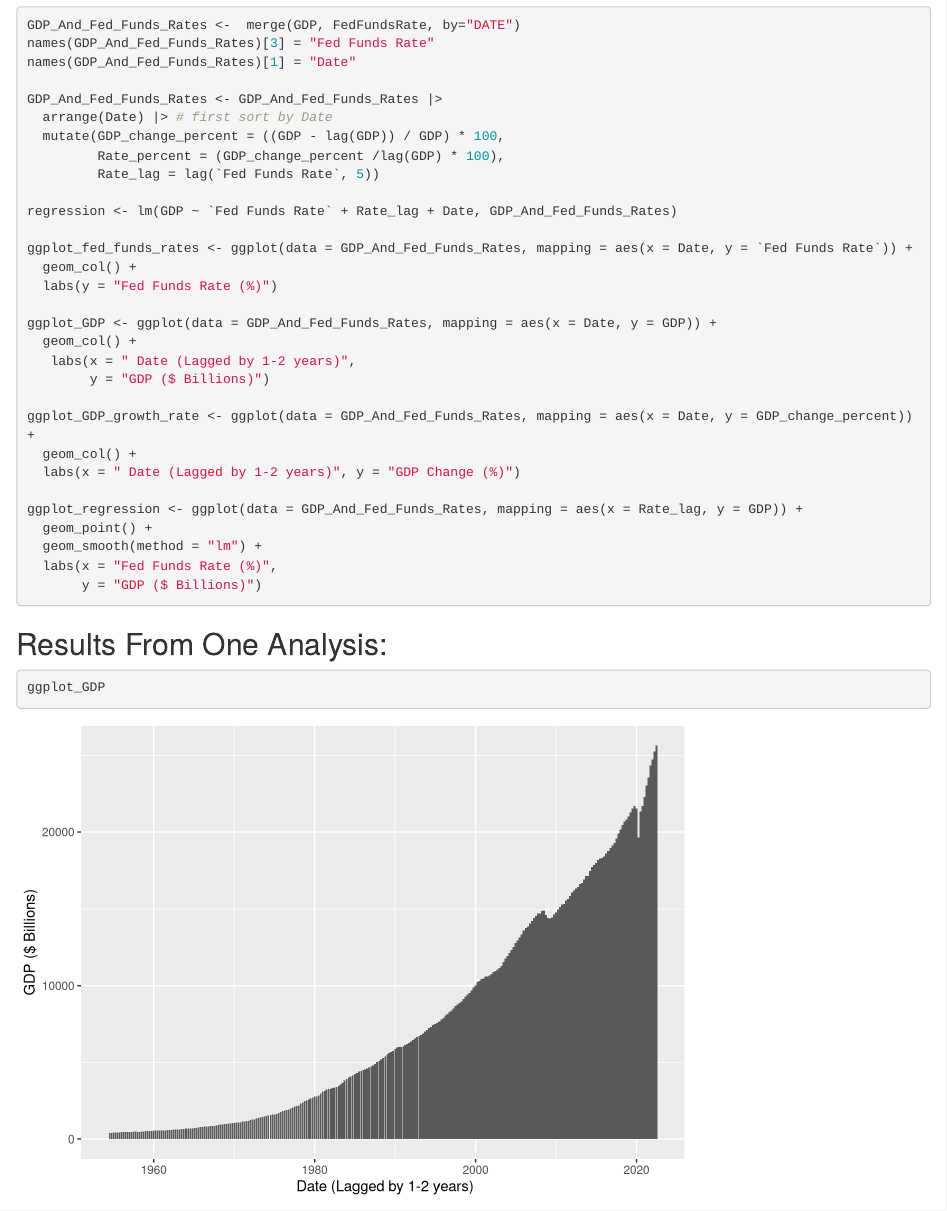
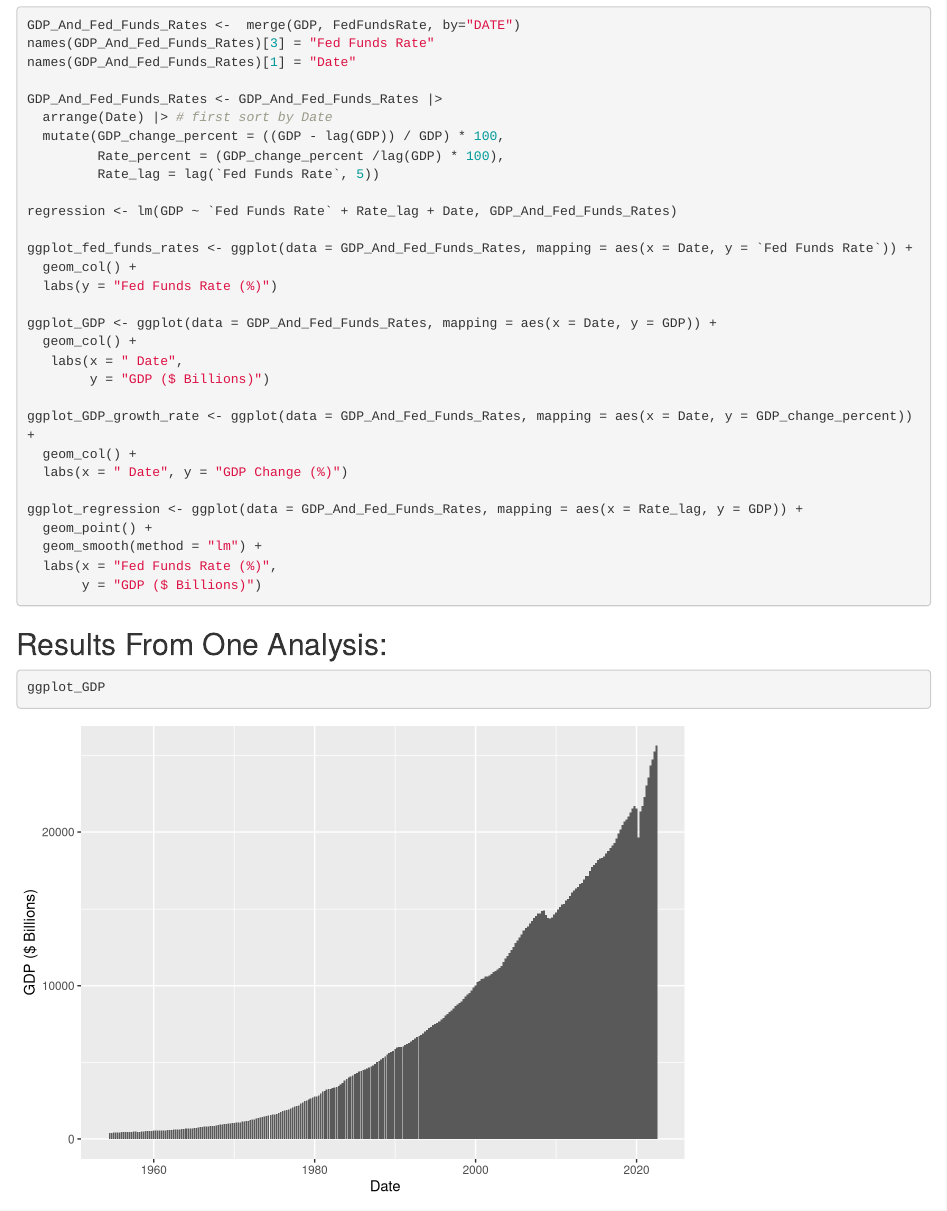
Before and after one commit to bevans213/gov50-final-project, an R Markdown document (index.Rmd): the page in a window 1100 px wide, from 1450 px down. Rendered offline with R 4.5, knitr and Pandoc, with nearby package versions; some code elsewhere in the file could not run offline.

Commit message:
11/28/22

```diff
--- a/index.Rmd
+++ b/index.Rmd
@@ -57,12 +57,12 @@ ggplot_fed_funds_rates <- ggplot(data = GDP_And_Fed_Funds_Rates, mapping = aes(x
 
 ggplot_GDP <- ggplot(data = GDP_And_Fed_Funds_Rates, mapping = aes(x = Date, y = GDP)) +
   geom_col() +
-   labs(x = " Date (Lagged by 1-2 years)",
+   labs(x = " Date",
         y = "GDP ($ Billions)")
 
 ggplot_GDP_growth_rate <- ggplot(data = GDP_And_Fed_Funds_Rates, mapping = aes(x = Date, y = GDP_change_percent)) +
   geom_col() +
-  labs(x = " Date (Lagged by 1-2 years)", y = "GDP Change (%)")
+  labs(x = " Date", y = "GDP Change (%)")
 
 ggplot_regression <- ggplot(data = GDP_And_Fed_Funds_Rates, mapping = aes(x = Rate_lag, y = GDP)) +
   geom_point() +
```
Also changed, not shown: index.html, 2 other files.
